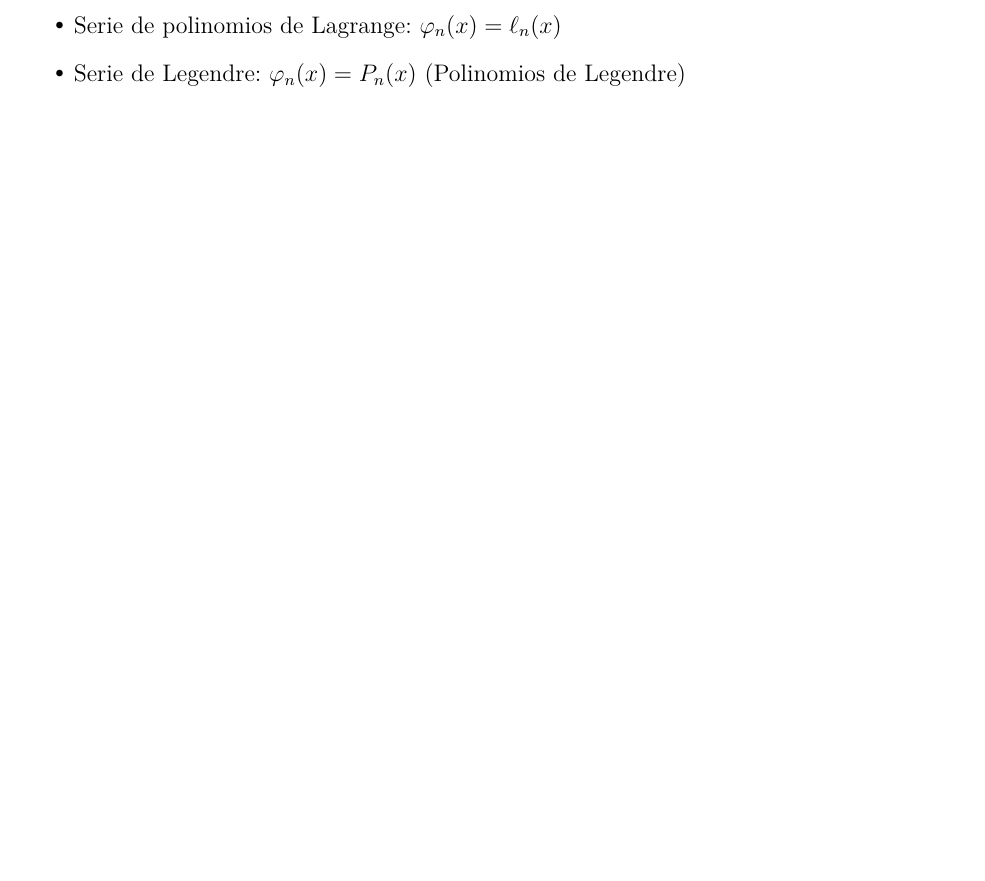
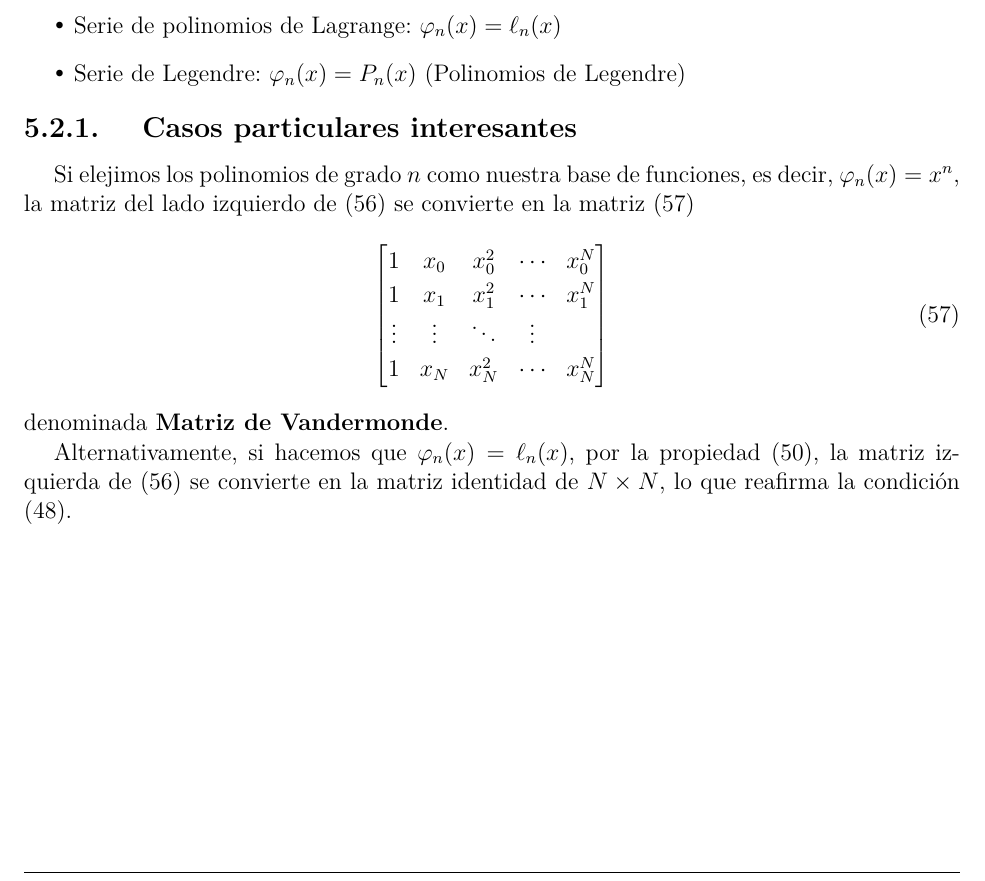
Before and after one commit to z4nyc/Compulario, a LaTeX thesis (main.tex, which reads interpolation.tex): part of page 20 of 20, cut so that both start at the same text, the shorter picture padded with empty space. Compiled offline with pdfLaTeX; a missing font is replaced by an installed copy or a similar font; a LaTeX package or settings file that is missing is left out.

Commit message:
avances interpol

```diff
--- a/interpolation.tex
+++ b/interpolation.tex
@@ -70,3 +70,17 @@ De esta manera, reducimos el problema a resolver el sistema encontrando la inver
   \item Serie de polinomios de Lagrange: $\varphi_{n}(x) = \ell_{n}(x)$
   \item Serie de Legendre: $\varphi_{n}(x) = P_{n}(x)$ (Polinomios de Legendre)
 \end{itemize}
+
+\subsubsection{Casos particulares interesantes}
+Si elejimos los polinomios de grado $n$ como nuestra base de funciones, es decir, $\varphi_{n}(x) = x^{n}$, la matriz del lado izquierdo de \eqref{eq:vandercasi} se convierte en la matriz \eqref{eq:vandermonde}
+\begin{equation} \label{eq:vandermonde}
+  \begin{bmatrix}
+    1 & x_{0} & x_{0}^{2} & \cdots & x_{0}^{N} \\
+    1 & x_{1} & x_{1}^{2} & \cdots & x_{1}^{N} \\
+    \vdots & \vdots & \ddots & \vdots \\
+    1 & x_{N} & x_{N}^{2} & \cdots & x_{N}^{N}
+  \end{bmatrix}
+\end{equation}
+denominada \textbf{Matriz de Vandermonde}.
+
+Alternativamente, si hacemos que $\varphi_{n}(x) = \ell_{n}(x)$, por la propiedad \eqref{eq:kronecker}, la matriz izquierda de \eqref{eq:vandercasi} se convierte en la matriz identidad de $N\times N$, lo que reafirma la condición \eqref{eq:kronecond}.
```
Also changed, not shown: main.pdf, interpolation.tex (4 more changed lines).
